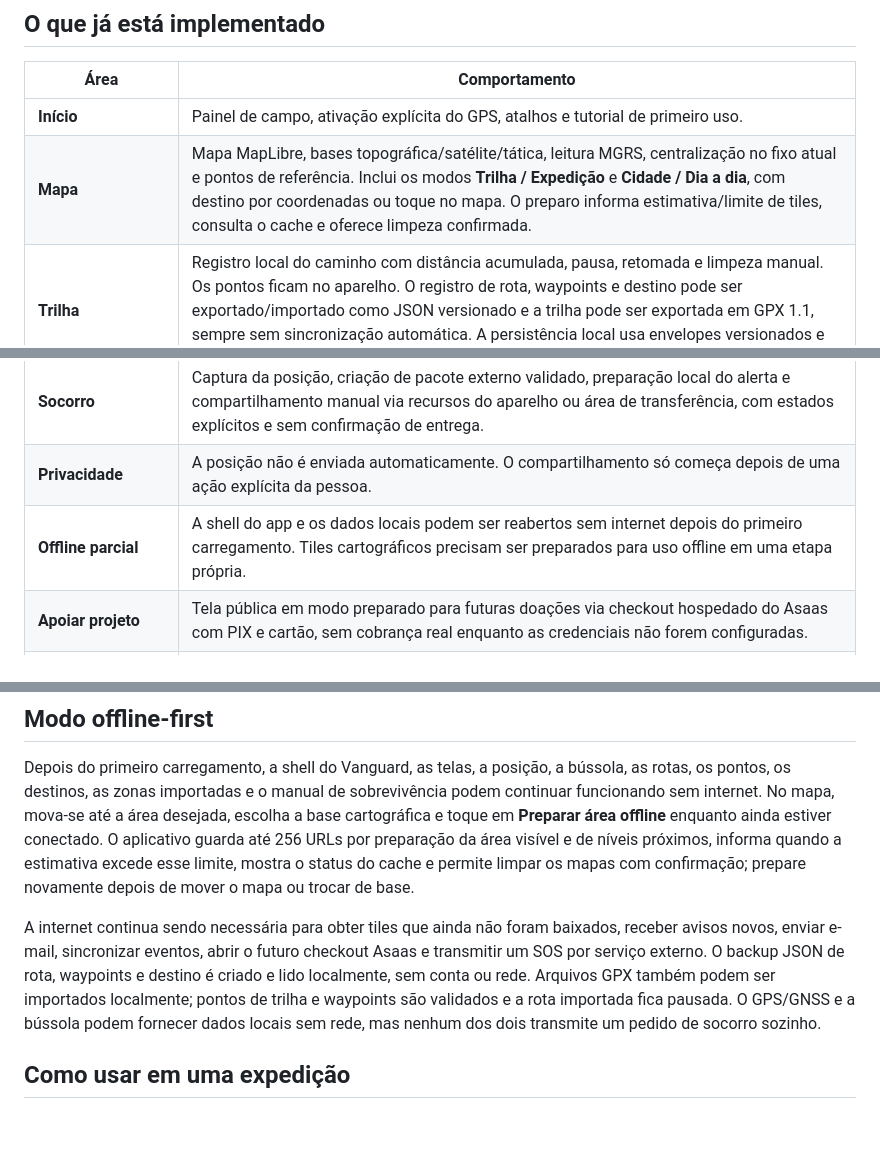
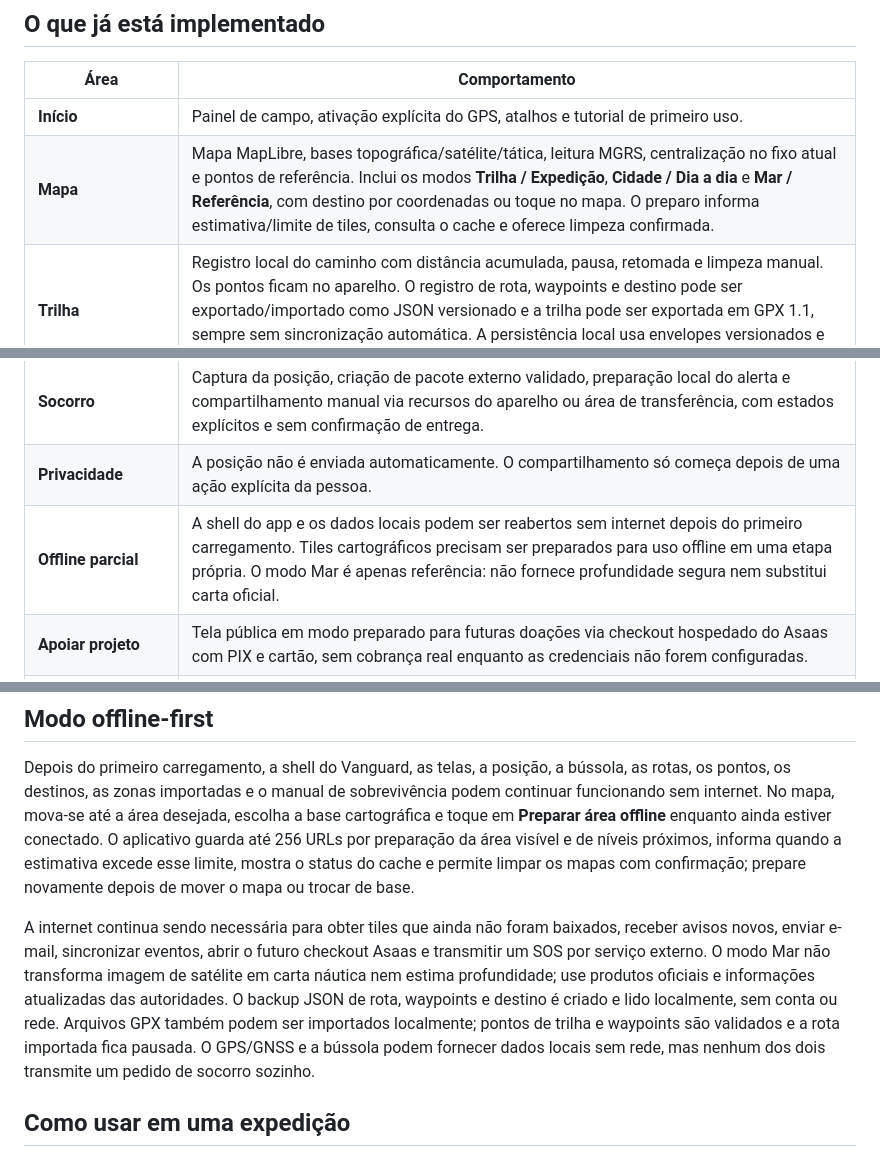
Before and after one commit to Lucas-Belucci-Bellini/Project-Vanguard, a Markdown page: README.md, 3 parts joined by grey strips. Drawn GitHub-style; blank space fills up the shorter version.

Commit message:
docs: documentar modo mar

```diff
--- a/README.md
+++ b/README.md
@@ -11,12 +11,12 @@ A interface foi desenhada para uso em celular, com botões grandes, alto contras
 | Área | Comportamento |
 |---|---|
 | **Início** | Painel de campo, ativação explícita do GPS, atalhos e tutorial de primeiro uso. |
-| **Mapa** | Mapa MapLibre, bases topográfica/satélite/tática, leitura MGRS, centralização no fixo atual e pontos de referência. Inclui os modos **Trilha / Expedição** e **Cidade / Dia a dia**, com destino por coordenadas ou toque no mapa. O preparo informa estimativa/limite de tiles, consulta o cache e oferece limpeza confirmada. |
+| **Mapa** | Mapa MapLibre, bases topográfica/satélite/tática, leitura MGRS, centralização no fixo atual e pontos de referência. Inclui os modos **Trilha / Expedição**, **Cidade / Dia a dia** e **Mar / Referência**, com destino por coordenadas ou toque no mapa. O preparo informa estimativa/limite de tiles, consulta o cache e oferece limpeza confirmada. |
 | **Trilha** | Registro local do caminho com distância acumulada, pausa, retomada e limpeza manual. Os pontos ficam no aparelho. O registro de rota, waypoints e destino pode ser exportado/importado como JSON versionado e a trilha pode ser exportada em GPX 1.1, sempre sem sincronização automática. A persistência local usa envelopes versionados e fallback seguro para versões futuras. |
 | **Bússola** | Sensor de orientação do dispositivo com fallback para rumo fornecido pelo GPS e instruções de calibração. |
 | **Socorro** | Captura da posição, criação de pacote externo validado, preparação local do alerta e compartilhamento manual via recursos do aparelho ou área de transferência, com estados explícitos e sem confirmação de entrega. |
 | **Privacidade** | A posição não é enviada automaticamente. O compartilhamento só começa depois de uma ação explícita da pessoa. |
-| **Offline parcial** | A shell do app e os dados locais podem ser reabertos sem internet depois do primeiro carregamento. Tiles cartográficos precisam ser preparados para uso offline em uma etapa própria. |
+| **Offline parcial** | A shell do app e os dados locais podem ser reabertos sem internet depois do primeiro carregamento. Tiles cartográficos precisam ser preparados para uso offline em uma etapa própria. O modo Mar é apenas referência: não fornece profundidade segura nem substitui carta oficial. |
 | **Apoiar projeto** | Tela pública em modo preparado para futuras doações via checkout hospedado do Asaas com PIX e cartão, sem cobrança real enquanto as credenciais não forem configuradas. |
 | **Contexto** | Modos Cidade, Expedição, Mar, Zona de Desastre, Área Contaminada e Área de Conflito, com zonas locais por fonte, validade opcional, importação/exportação JSON versionada e descarte automático de zonas expiradas. |
 | **Sobrevivência** | Manual offline versionado com fonte/data de revisão, busca, filtros por tema, abrigo, água, primeiros socorros, sinalização, alimentação e conduta em áreas com possíveis explosivos. |
@@ -26,7 +26,7 @@ A interface foi desenhada para uso em celular, com botões grandes, alto contras
 
 Depois do primeiro carregamento, a shell do Vanguard, as telas, a posição, a bússola, as rotas, os pontos, os destinos, as zonas importadas e o manual de sobrevivência podem continuar funcionando sem internet. No mapa, mova-se até a área desejada, escolha a base cartográfica e toque em **Preparar área offline** enquanto ainda estiver conectado. O aplicativo guarda até 256 URLs por preparação da área visível e de níveis próximos, informa quando a estimativa excede esse limite, mostra o status do cache e permite limpar os mapas com confirmação; prepare novamente depois de mover o mapa ou trocar de base.
 
-A internet continua sendo necessária para obter tiles que ainda não foram baixados, receber avisos novos, enviar e-mail, sincronizar eventos, abrir o futuro checkout Asaas e transmitir um SOS por serviço externo. O backup JSON de rota, waypoints e destino é criado e lido localmente, sem conta ou rede. Arquivos GPX também podem ser importados localmente; pontos de trilha e waypoints são validados e a rota importada fica pausada. O GPS/GNSS e a bússola podem fornecer dados locais sem rede, mas nenhum dos dois transmite um pedido de socorro sozinho.
+A internet continua sendo necessária para obter tiles que ainda não foram baixados, receber avisos novos, enviar e-mail, sincronizar eventos, abrir o futuro checkout Asaas e transmitir um SOS por serviço externo. O modo Mar não transforma imagem de satélite em carta náutica nem estima profundidade; use produtos oficiais e informações atualizadas das autoridades. O backup JSON de rota, waypoints e destino é criado e lido localmente, sem conta ou rede. Arquivos GPX também podem ser importados localmente; pontos de trilha e waypoints são validados e a rota importada fica pausada. O GPS/GNSS e a bússola podem fornecer dados locais sem rede, mas nenhum dos dois transmite um pedido de socorro sozinho.
 
 ## Como usar em uma expedição
 
```
Also changed, not shown: other parts of README.md (+1 -0 lines).
